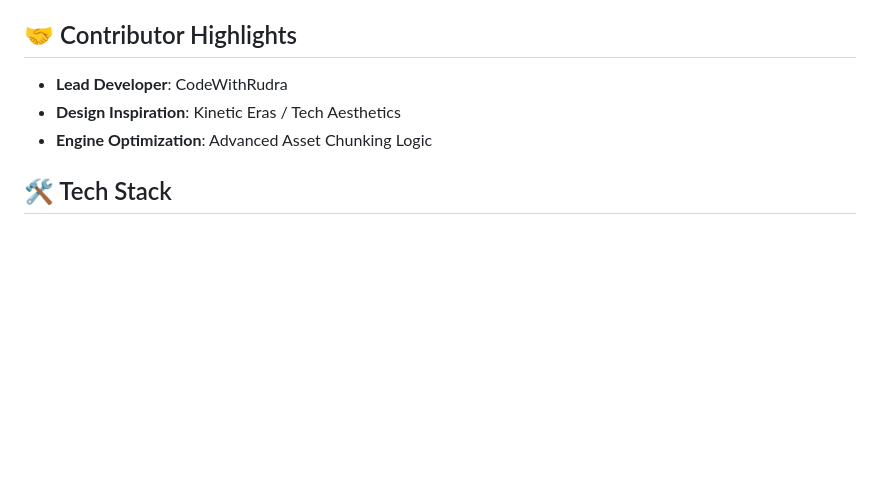
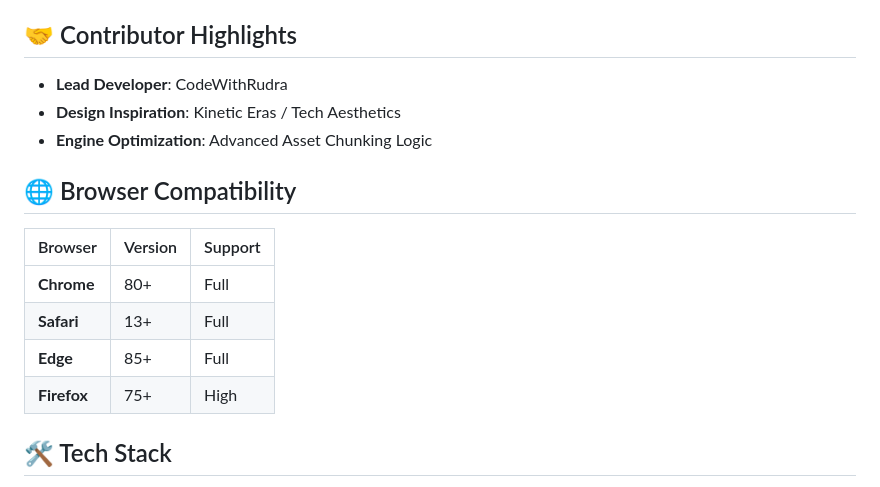
Before and after one commit to rp0948566-hue/3D-Scrolling-Animation, a Markdown page: README.md, the part around the change. Rendered like a GitHub page; blank space fills up the shorter version.

Commit message:
docs: include browser compatibility table

```diff
--- a/README.md
+++ b/README.md
@@ -60,6 +60,15 @@ Our multi-device compatibility approach uses modular breakpoints:
 - **Design Inspiration**: Kinetic Eras / Tech Aesthetics
 - **Engine Optimization**: Advanced Asset Chunking Logic
 
+## 🌐 Browser Compatibility
+
+| Browser | Version | Support |
+| :--- | :--- | :--- |
+| **Chrome** | 80+ | Full |
+| **Safari** | 13+ | Full |
+| **Edge** | 85+ | Full |
+| **Firefox** | 75+ | High |
+
 ## 🛠️ Tech Stack
 
 - **Languages**: HTML5, CSS3, JavaScript (ES6+)
```
